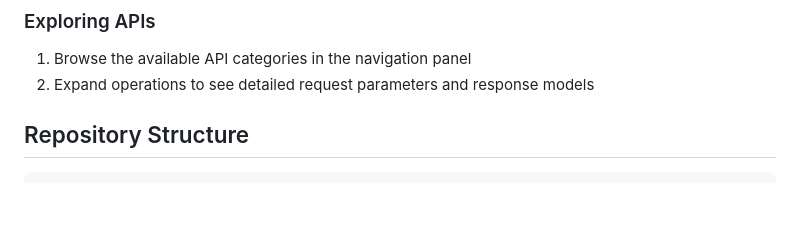
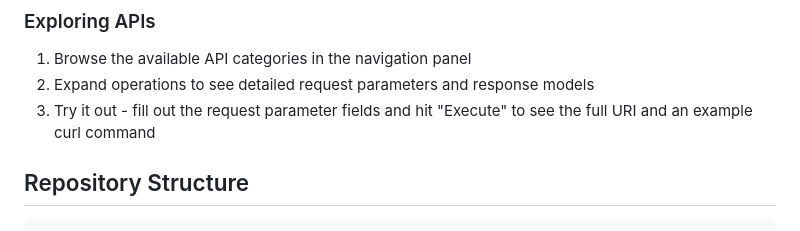
Before and after one commit to infobloxopen/nios-swagger, a Markdown page: README.md, the part around the change. Drawn GitHub-style; blank space fills up the shorter version.

Commit message:
Add "try it out" section to exploring API

```diff
--- a/README.md
+++ b/README.md
@@ -64,6 +64,7 @@ You can access and interact with the NIOS API documentation in two ways:
 
 1. Browse the available API categories in the navigation panel
 2. Expand operations to see detailed request parameters and response models
+3. Try it out - fill out the request parameter fields and hit "Execute" to see the full URI and an example curl command
 
 ## Repository Structure
 
```
